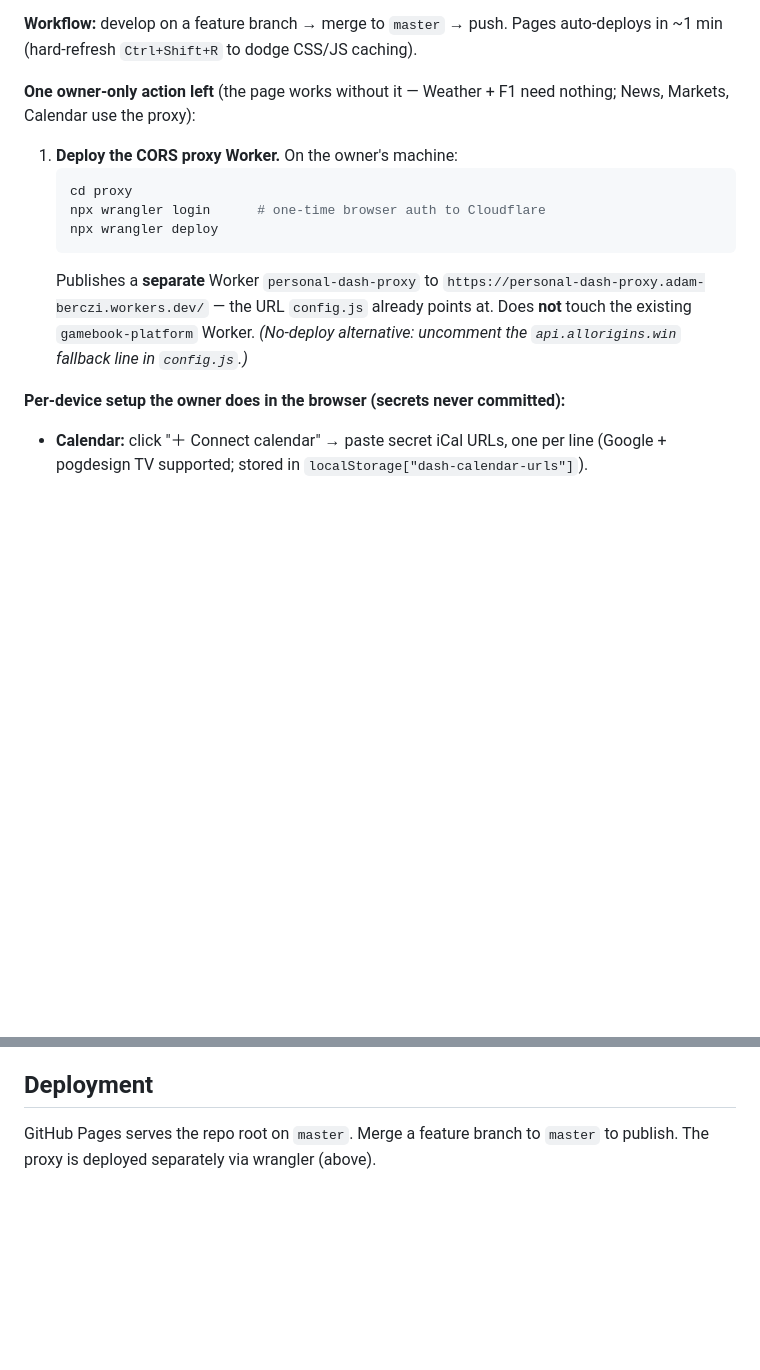
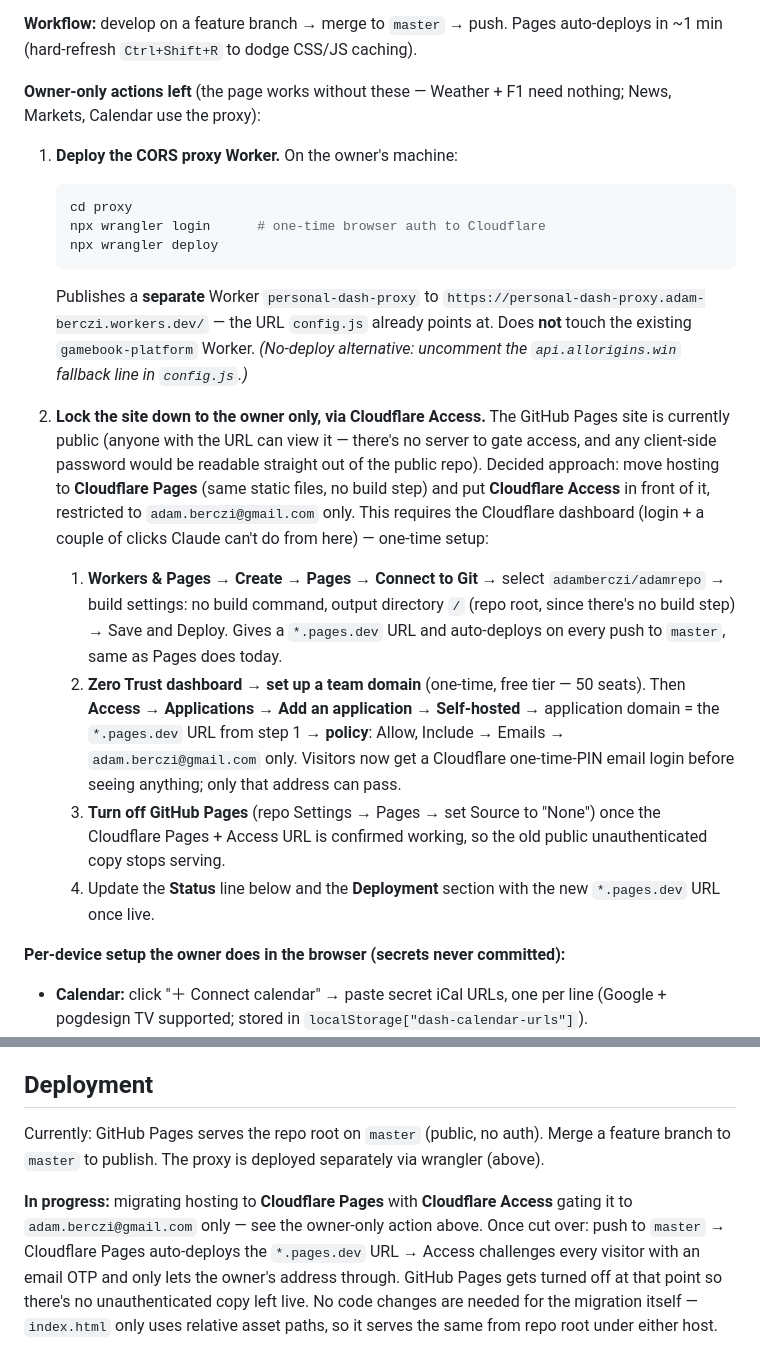
Before and after one commit to AdamBerczi/AdamRepo, a Markdown page: CLAUDE.md, 2 parts joined by grey strips. Drawn GitHub-style; blank space fills up the shorter version.

Commit message:
Plan Cloudflare Pages + Access migration to lock the site to owner-only
Document the decided approach (Cloudflare Pages hosting + Cloudflare
Access restricted to adam.berczi@gmail.com) and the manual dashboard
steps needed, since the current GitHub Pages site is public and a
client-side password would be readable from the public repo.

```diff
--- a/CLAUDE.md
+++ b/CLAUDE.md
@@ -25,7 +25,7 @@ standings tabs). The owner reviews changes on the live site and iterates.
 **Workflow:** develop on a feature branch → merge to `master` → push. Pages
 auto-deploys in ~1 min (hard-refresh `Ctrl+Shift+R` to dodge CSS/JS caching).
 
-**One owner-only action left** (the page works without it — Weather + F1
+**Owner-only actions left** (the page works without these — Weather + F1
 need nothing; News, Markets, Calendar use the proxy):
 
 1. **Deploy the CORS proxy Worker.** On the owner's machine:
@@ -39,6 +39,31 @@ need nothing; News, Markets, Calendar use the proxy):
    already points at. Does **not** touch the existing `gamebook-platform`
    Worker. *(No-deploy alternative: uncomment the `api.allorigins.win` fallback
    line in `config.js`.)*
+
+2. **Lock the site down to the owner only, via Cloudflare Access.** The
+   GitHub Pages site is currently public (anyone with the URL can view it —
+   there's no server to gate access, and any client-side password would be
+   readable straight out of the public repo). Decided approach: move hosting
+   to **Cloudflare Pages** (same static files, no build step) and put
+   **Cloudflare Access** in front of it, restricted to `adam.berczi@gmail.com`
+   only. This requires the Cloudflare dashboard (login + a couple of clicks
+   Claude can't do from here) — one-time setup:
+   1. **Workers & Pages → Create → Pages → Connect to Git** → select
+      `adamberczi/adamrepo` → build settings: no build command, output
+      directory `/` (repo root, since there's no build step) → Save and
+      Deploy. Gives a `*.pages.dev` URL and auto-deploys on every push to
+      `master`, same as Pages does today.
+   2. **Zero Trust dashboard → set up a team domain** (one-time, free tier —
+      50 seats). Then **Access → Applications → Add an application →
+      Self-hosted** → application domain = the `*.pages.dev` URL from step 1
+      → **policy**: Allow, Include → Emails → `adam.berczi@gmail.com` only.
+      Visitors now get a Cloudflare one-time-PIN email login before seeing
+      anything; only that address can pass.
+   3. **Turn off GitHub Pages** (repo Settings → Pages → set Source to
+      "None") once the Cloudflare Pages + Access URL is confirmed working, so
+      the old public unauthenticated copy stops serving.
+   4. Update the **Status** line below and the **Deployment** section with
+      the new `*.pages.dev` URL once live.
 
 **Per-device setup the owner does in the browser (secrets never committed):**
 - **Calendar:** click "＋ Connect calendar" → paste secret iCal URLs, one per
@@ -195,5 +220,16 @@ toggle works; layout holds at mobile width.
 
 ## Deployment
 
-GitHub Pages serves the repo root on `master`. Merge a feature branch to
-`master` to publish. The proxy is deployed separately via wrangler (above).
+Currently: GitHub Pages serves the repo root on `master` (public, no auth).
+Merge a feature branch to `master` to publish. The proxy is deployed
+separately via wrangler (above).
+
+**In progress:** migrating hosting to **Cloudflare Pages** with **Cloudflare
+Access** gating it to `adam.berczi@gmail.com` only — see the owner-only
+action above. Once cut over: push to `master` → Cloudflare Pages
+auto-deploys the `*.pages.dev` URL → Access challenges every visitor with an
+email OTP and only lets the owner's address through. GitHub Pages gets
+turned off at that point so there's no unauthenticated copy left live. No
+code changes are needed for the migration itself — `index.html` only uses
+relative asset paths, so it serves the same from repo root under either
+host.
```
